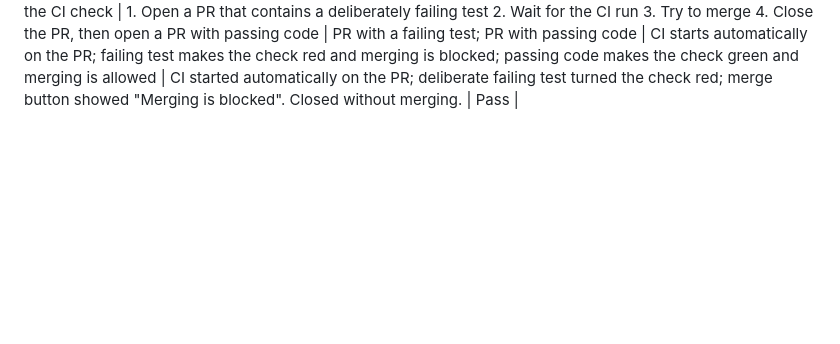
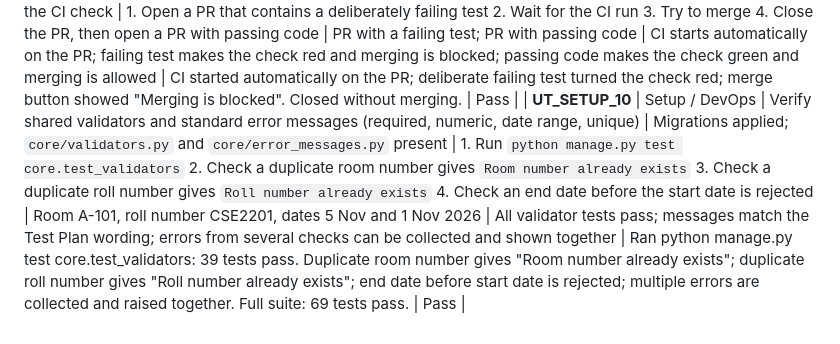
Before and after one commit to Shashankb30/Hostel-Management-System, a Markdown page: TEST_PLAN_MATRIX.md, the part around the change. Drawn GitHub-style; blank space fills up the shorter version.

Commit message:
test(setup): add UT_SETUP_10 for validation framework (#13)

```diff
--- a/TEST_PLAN_MATRIX.md
+++ b/TEST_PLAN_MATRIX.md
@@ -92,3 +92,4 @@ This document contains the complete set of test cases defined for the Hostel Man
 | **UT_SETUP_06** | Database schema and migrations | Verify the initial Django migration creates all HMS tables on a clean database and enforces key integrity constraints | Python 3.12 and dependencies installed; database is empty | 1. Run `python manage.py migrate` 2. Run `python manage.py test core` | Empty SQLite database | Migration completes without error; schema integrity tests pass for unique roll numbers, hostel-scoped room numbers, and one active allocation per student | Pending | Pending |
 | **UT_SETUP_07** | Setup / DevOps | Verify the seed script loads the Test Plan data and is idempotent | Migrations applied on an empty database; `DJANGO_DEBUG=1` | 1. Run `python manage.py seed_data` 2. Run it a second time 3. Log in as `stu1023`, `wdn05`, `admin01` and check `stu9999` is rejected 4. Run `python manage.py test core` | Accounts and rooms listed in `Documents/design/seed-data.md` | Both runs succeed with no duplicate records; Arjun Rao (CSE2201), Divya S., rooms A-101 (capacity 3), B-204, C-102 and the four test users exist; all seed tests pass | Seed ran twice with no duplicates (17 created, then 0 created and 17 updated). All 17 tests in core pass. Admin site shows the 5 seeded users, students, rooms and the fee record. | Pass |
 | **UT_SETUP_08** | Setup / DevOps | Verify CI runs on every pull request and a failing test blocks the merge | CI workflow is on `main`; ruleset `Protect main` requires the CI check | 1. Open a PR that contains a deliberately failing test 2. Wait for the CI run 3. Try to merge 4. Close the PR, then open a PR with passing code | PR with a failing test; PR with passing code | CI starts automatically on the PR; failing test makes the check red and merging is blocked; passing code makes the check green and merging is allowed | CI started automatically on the PR; deliberate failing test turned the check red; merge button showed "Merging is blocked". Closed without merging. | Pass |
+| **UT_SETUP_10** | Setup / DevOps | Verify shared validators and standard error messages (required, numeric, date range, unique) | Migrations applied; `core/validators.py` and `core/error_messages.py` present | 1. Run `python manage.py test core.test_validators` 2. Check a duplicate room number gives `Room number already exists` 3. Check a duplicate roll number gives `Roll number already exists` 4. Check an end date before the start date is rejected | Room A-101, roll number CSE2201, dates 5 Nov and 1 Nov 2026 | All validator tests pass; messages match the Test Plan wording; errors from several checks can be collected and shown together | Ran python manage.py test core.test_validators: 39 tests pass. Duplicate room number gives "Room number already exists"; duplicate roll number gives "Roll number already exists"; end date before start date is rejected; multiple errors are collected and raised together. Full suite: 69 tests pass. | Pass |
```
